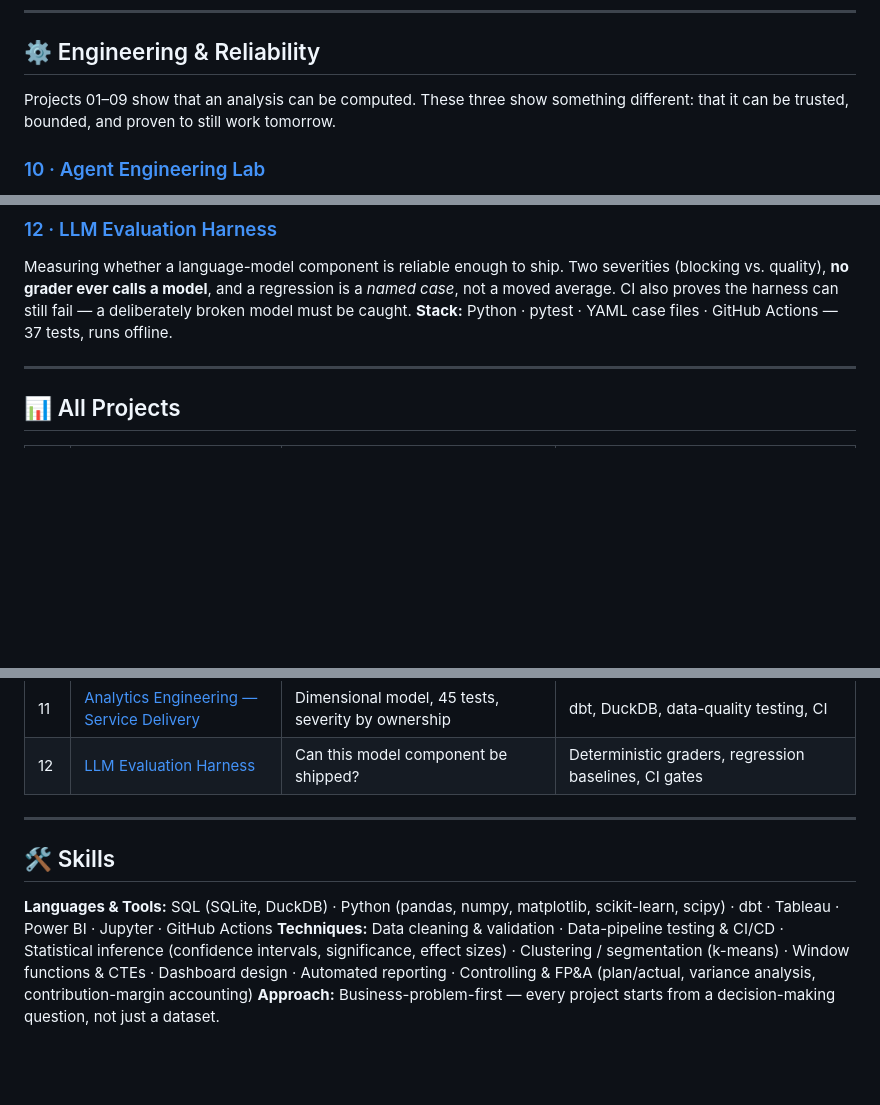
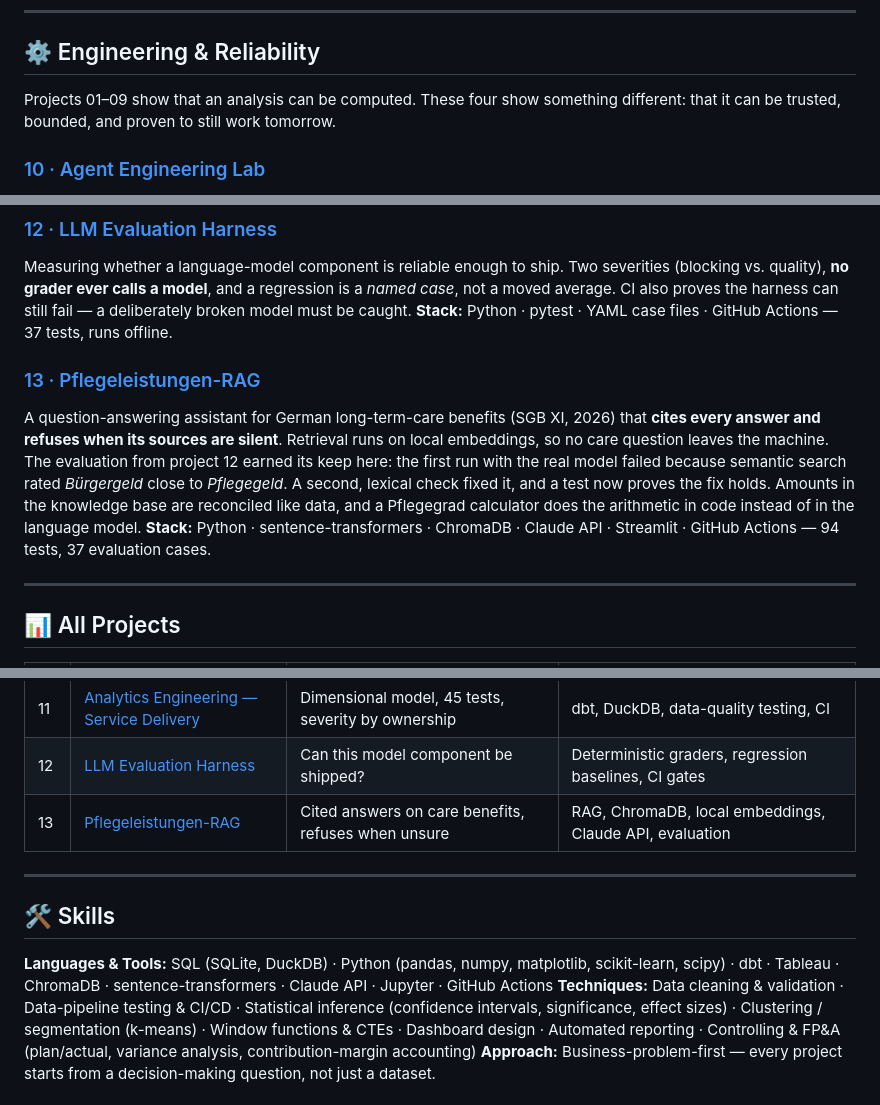
Before and after one commit to susannschmelzer29-lab/analytics-portfolio, a Markdown page: README.md, 3 parts joined by grey strips. Drawn GitHub-style; blank space fills up the shorter version.

Commit message:
Root README: add project 13, remove Power BI from skills

```diff
--- a/README.md
+++ b/README.md
@@ -26,7 +26,7 @@ End-to-end content strategy analysis on **1.45M news headlines** from ABC News (
 
 ## ⚙️ Engineering & Reliability
 
-Projects 01–09 show that an analysis can be computed. These three show something
+Projects 01–09 show that an analysis can be computed. These four show something
 different: that it can be trusted, bounded, and proven to still work tomorrow.
 
 ### [10 · Agent Engineering Lab](10_agent_engineering_lab/)
@@ -50,6 +50,16 @@ case*, not a moved average. CI also proves the harness can still fail — a deli
 broken model must be caught.
 **Stack:** Python · pytest · YAML case files · GitHub Actions — 37 tests, runs offline.
 
+### [13 · Pflegeleistungen-RAG](13_pflegeleistungen_rag/)
+A question-answering assistant for German long-term-care benefits (SGB XI, 2026) that
+**cites every answer and refuses when its sources are silent**. Retrieval runs on local
+embeddings, so no care question leaves the machine. The evaluation from project 12 earned
+its keep here: the first run with the real model failed because semantic search rated
+*Bürgergeld* close to *Pflegegeld*. A second, lexical check fixed it, and a test now proves
+the fix holds. Amounts in the knowledge base are reconciled like data, and a Pflegegrad
+calculator does the arithmetic in code instead of in the language model.
+**Stack:** Python · sentence-transformers · ChromaDB · Claude API · Streamlit · GitHub Actions — 94 tests, 37 evaluation cases.
+
 ---
 
 ## 📊 All Projects
@@ -68,12 +78,13 @@ broken model must be caught.
 | 10 | [Agent Engineering Lab](10_agent_engineering_lab/) | A bounded, verifiable AI agent | Agent guardrails, prompt-injection boundaries, canary testing, Docker |
 | 11 | [Analytics Engineering — Service Delivery](11_analytics_engineering_dbt/) | Dimensional model, 45 tests, severity by ownership | dbt, DuckDB, data-quality testing, CI |
 | 12 | [LLM Evaluation Harness](12_llm_evaluation_harness/) | Can this model component be shipped? | Deterministic graders, regression baselines, CI gates |
+| 13 | [Pflegeleistungen-RAG](13_pflegeleistungen_rag/) | Cited answers on care benefits, refuses when unsure | RAG, ChromaDB, local embeddings, Claude API, evaluation |
 
 ---
 
 ## 🛠 Skills
 
-**Languages & Tools:** SQL (SQLite, DuckDB) · Python (pandas, numpy, matplotlib, scikit-learn, scipy) · dbt · Tableau · Power BI · Jupyter · GitHub Actions
+**Languages & Tools:** SQL (SQLite, DuckDB) · Python (pandas, numpy, matplotlib, scikit-learn, scipy) · dbt · Tableau · ChromaDB · sentence-transformers · Claude API · Jupyter · GitHub Actions
 **Techniques:** Data cleaning & validation · Data-pipeline testing & CI/CD · Statistical inference (confidence intervals, significance, effect sizes) · Clustering / segmentation (k-means) · Window functions & CTEs · Dashboard design · Automated reporting · Controlling & FP&A (plan/actual, variance analysis, contribution-margin accounting)
 **Approach:** Business-problem-first — every project starts from a decision-making question, not just a dataset.
 
```
